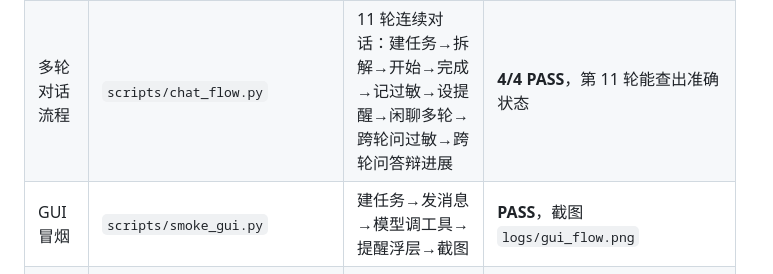
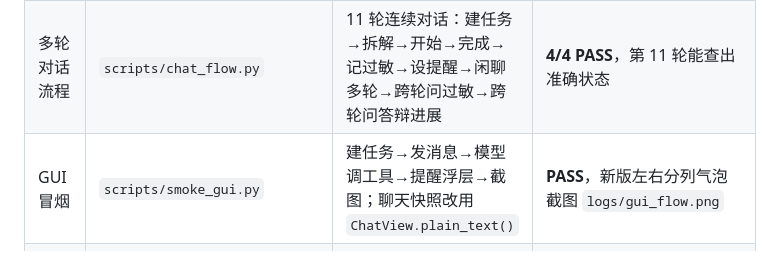
Before and after one commit to SWI423/Andy-Desk, a Markdown page: docs/TEST_REPORT.md, the part around the change. Rendered like a GitHub page.

```diff
--- a/docs/TEST_REPORT.md
+++ b/docs/TEST_REPORT.md
@@ -24,7 +24,7 @@
 | 记忆扩展复核 | `scripts/eval_memory.py --variant hybrid` | 另一套 39 条语料 + 15 个概括式/指代式问句，防止只在 10 问句上“刷分” | **hit@1 100%、hit@3 100%、MRR 1.00** |
 | 任务评测 | `scripts/task_eval.py` | 18 个真实模型场景、19 个断言：建任务/相对日期/查询/完成/开始/进度/拆解/提醒/每日提醒/重复/别名/偏好/身份/过去时间/一句话两件事 | **19/19 PASS** |
 | 多轮对话流程 | `scripts/chat_flow.py` | 11 轮连续对话：建任务→拆解→开始→完成→记过敏→设提醒→闲聊多轮→跨轮问过敏→跨轮问答辩进展 | **4/4 PASS**，第 11 轮能查出准确状态 |
-| GUI 冒烟 | `scripts/smoke_gui.py` | 建任务→发消息→模型调工具→提醒浮层→截图 | **PASS**，截图 `logs/gui_flow.png` |
+| GUI 冒烟 | `scripts/smoke_gui.py` | 建任务→发消息→模型调工具→提醒浮层→截图；聊天快照改用 `ChatView.plain_text()` | **PASS**，新版左右分列气泡截图 `logs/gui_flow.png` |
 | 窗口自检 | `main.py --selftest` | 对话核心/记忆/任务/调度/工具/数据库/向量层/MCP/语音/语音输入 10 个模块 + 模型配置，共 11 项 | **配好 `.env` 与 ASR 模型时全 OK**；开发副本缺 key 时仅“对话核心”FAIL，截图 `logs/selftest_window.png` |
 | MCP 链路 | `tests/test_mcp.py` + `scripts/mcp_demo_server.py` | 启动 demo server、握手、工具发现、只读调用、写入拒绝/确认、坏命令隔离、无配置 | **7/7 PASS** |
 | 语音与语种 | `tests/test_voice.py` + 真实合成 | 清洗、截断、音色路由、语种与音色独立、旧值迁移、跨语种提示、整段一次合成、队列、edge 失败降级 SAPI、健康检查；6 个选定音色真实合成 | **15/15 PASS**；6 个音色全部合成成功（`logs/voice_check/`） |
```
Also changed, not shown: README.md (+1 -1 lines), docs/PROGRESS.md (+15 -1 lines), docs/images/gui_flow.png, docs/images/selftest_window.png, 3 other files.
